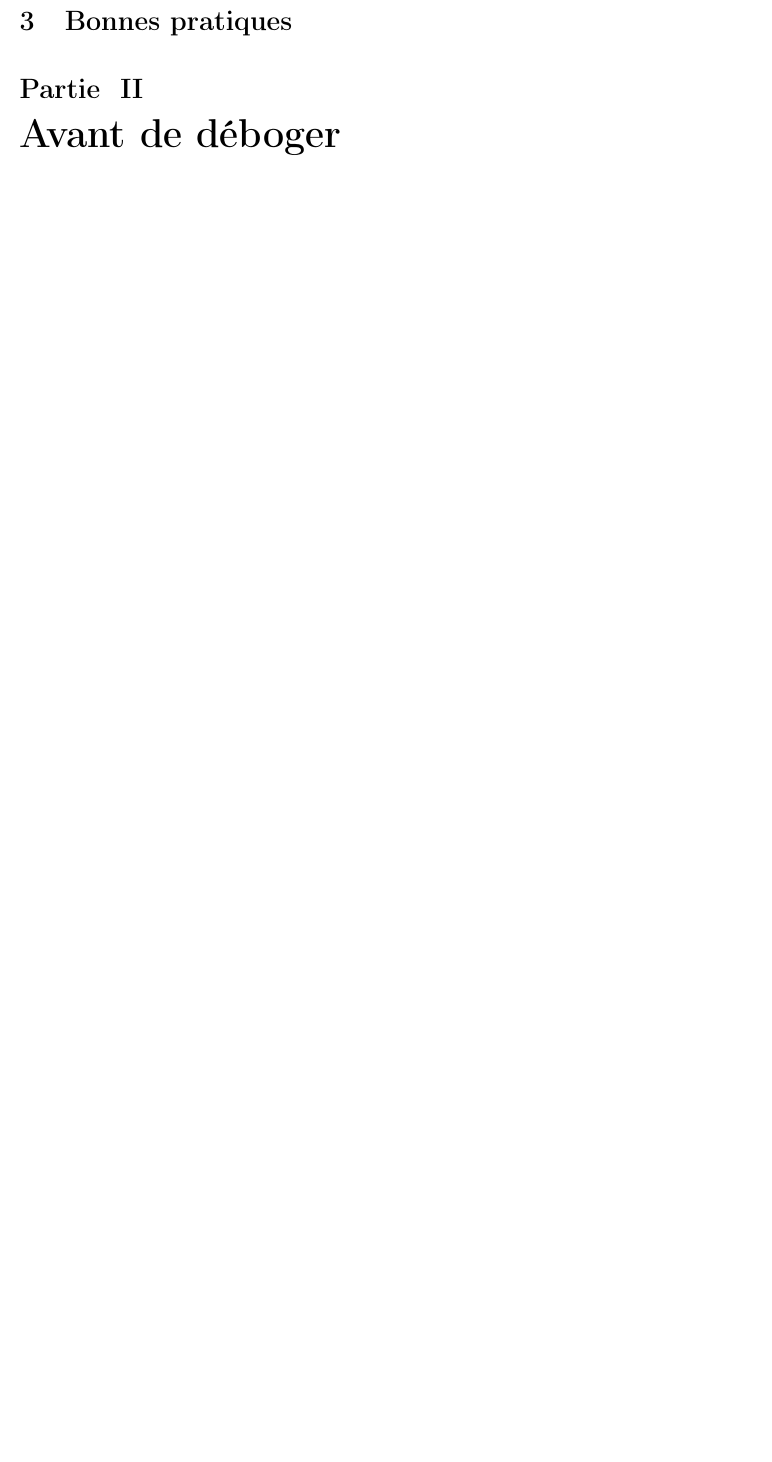
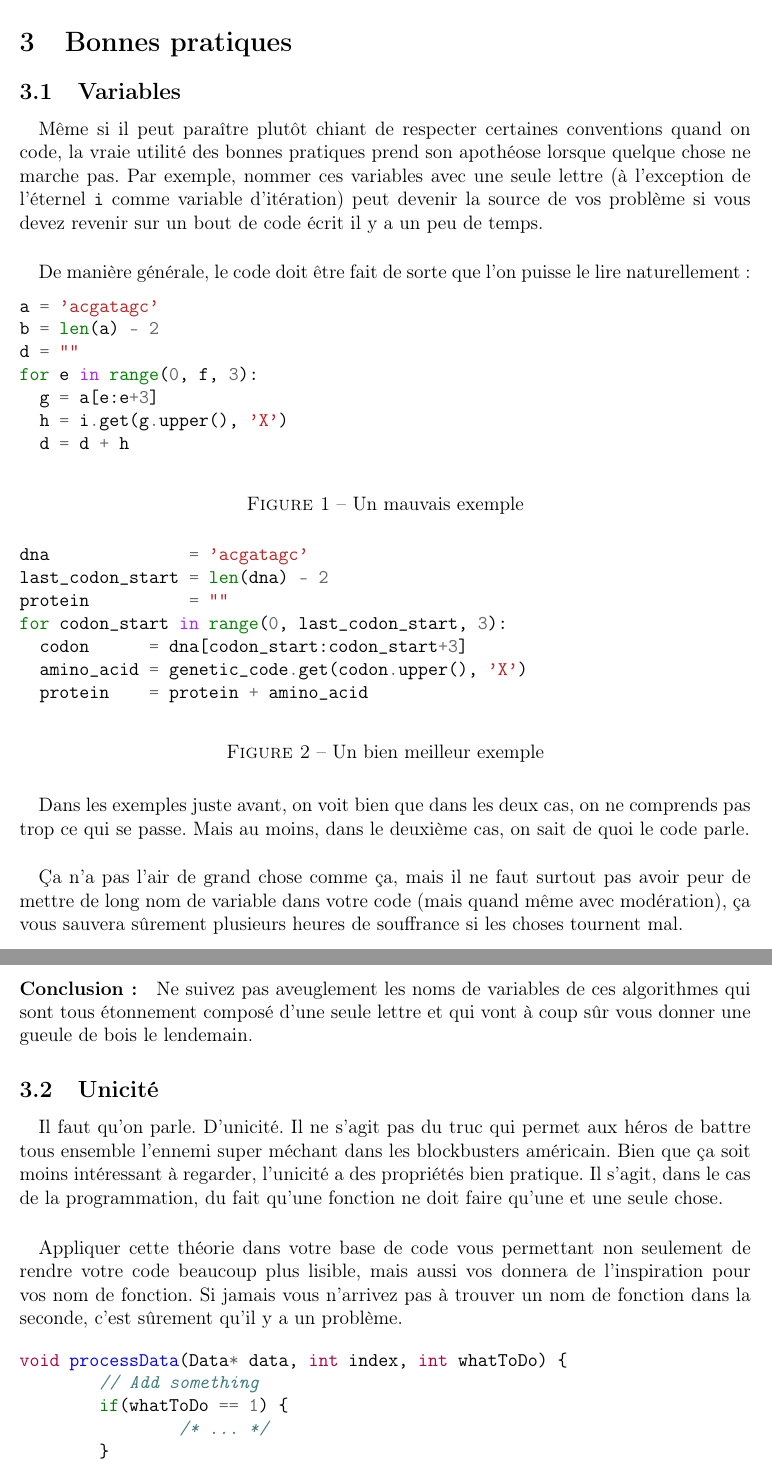
Before and after one commit to ClubNix/man-debug, a LaTeX document (main.tex, which reads src/before.tex, src/preamble.tex): part of page 7 of 7 before the commit and two parts of pages 7 and 8 of 11 after it, the two joined at a grey line, cut so that both start at the same text, the shorter picture padded with empty space. Compiled offline with pdfLaTeX.

Commit message:
Adding latex preamble, intro and before debugging parts

```diff
--- a/src/before.tex
+++ b/src/before.tex
@@ -1,4 +1,3 @@
 \part{Avant de déboger}%
 \label{part:before}
 
-\paragraph{}
@@ -4,0 +8,89 @@
+\section{Bonnes pratiques}
+
+\subsection{Variables}
+
+\paragraph{} Même si il peut paraître plutôt chiant de respecter certaines
+conventions quand on code, la vraie utilité des bonnes pratiques prend son
+apothéose lorsque quelque chose ne marche pas. Par exemple, nommer ces
+variables avec une seule lettre (à l'exception de l'éternel \texttt{i} comme
+variable d'itération) peut devenir la source de vos problème si vous devez
+revenir sur un bout de code écrit il y a un peu de temps.
+
+\paragraph{} De manière générale, le code doit être fait de sorte que l'on
+puisse le lire naturellement:
+
+\begin{figure}[H]
+	\centering
+	\begin{minted}{python}
+a = 'acgatagc'
+b = len(a) - 2
+d = ""
+for e in range(0, f, 3):
+  g = a[e:e+3]
+  h = i.get(g.upper(), 'X')
+  d = d + h
+	\end{minted}
+	\caption{Un mauvais exemple}
+\end{figure}
+
+\begin{figure}[H]
+	\centering
+	\begin{minted}{python}
+dna              = 'acgatagc'
+last_codon_start = len(dna) - 2
+protein          = ""
+for codon_start in range(0, last_codon_start, 3):
+  codon      = dna[codon_start:codon_start+3]
+  amino_acid = genetic_code.get(codon.upper(), 'X')
+  protein    = protein + amino_acid
+	\end{minted}
+	\caption{Un bien meilleur exemple}
+\end{figure}
+
+\paragraph{} Dans les exemples juste avant, on voit bien que dans les deux cas,
+on ne comprends pas trop ce qui se passe. Mais au moins, dans le deuxième cas,
+on sait de quoi le code parle.
+
+\paragraph{} Ça n'a pas l'air de grand chose comme ça, mais il ne faut surtout
+pas avoir peur de mettre de long nom de variable dans votre code (mais quand
+même avec modération), ça vous sauvera sûrement plusieurs heures de souffrance
+si les choses tournent mal.
+
+\paragraph{Conclusion:} Ne suivez pas aveuglement les noms de variables de ces
+algorithmes qui sont tous étonnement composé d'une seule lettre et qui vont à
+coup sûr vous donner une gueule de bois le lendemain.
+
+\subsection{Unicité}
+
+\paragraph{} Il faut qu'on parle. D'unicité. Il ne s'agit pas du truc qui
+permet aux héros de battre tous ensemble l'ennemi super méchant dans les
+blockbusters américain. Bien que ça soit moins intéressant à regarder,
+l'unicité a des propriétés bien pratique. Il s'agit, dans le cas de la
+programmation, du fait qu'une fonction ne doit faire qu'une et une seule chose.
+
+\paragraph{} Appliquer cette théorie dans votre base de code vous permettant
+non seulement de rendre votre code beaucoup plus lisible, mais aussi vos
+donnera de l'inspiration pour vos nom de fonction. Si jamais vous n'arrivez pas
+à trouver un nom de fonction dans la seconde, c'est sûrement qu'il y a un
+problème.
+
+\begin{figure}[H]
+	\centering
+	\begin{minted}{c}
+void processData(Data* data, int index, int whatToDo) {
+	// Add something
+	if(whatToDo == 1) {
+		/* ... */
+	}
+	// Delete something
+	else if(whatToDo == 2) {
+		/* ... */
+	}
+	// Move something
+	else if(whatToDo == 3) {
+		/* ... */
+	} else {
+		/* ... */
+	}
+}
+	\end{minted}
@@ -4,0 +104,5 @@
+void deleteData(Data* data, int index) {
+	/* ... */
+}
+
+void addData(Data* data, int index, Data dataToAdd) {
@@ -4,0 +117 @@
+\end{figure}
--- a/src/preamble.tex
+++ b/src/preamble.tex
@@ -12,8 +12,7 @@
 \usepackage{booktabs}
 \usepackage{float}
 
-% \usepackage{listings} % insérer code source
-% \lstloadlanguages{sh,bash,awk,make}
+\usepackage{minted} % insérer code source
 
 \usepackage{url}
 \usepackage[usenames, dvipsnames]{color} % couleurs (nombre de base étendu)
```
Also changed, not shown: src/intro.tex (+41 -60 lines), src/before.tex (73 more changed lines).
